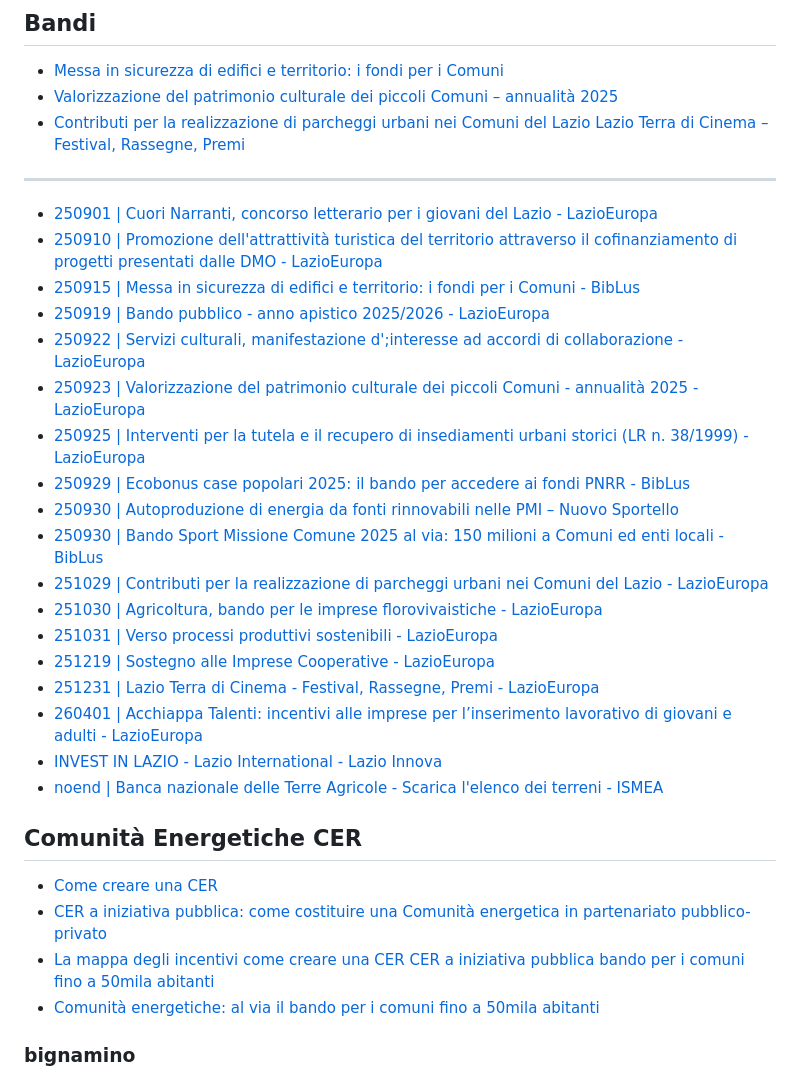
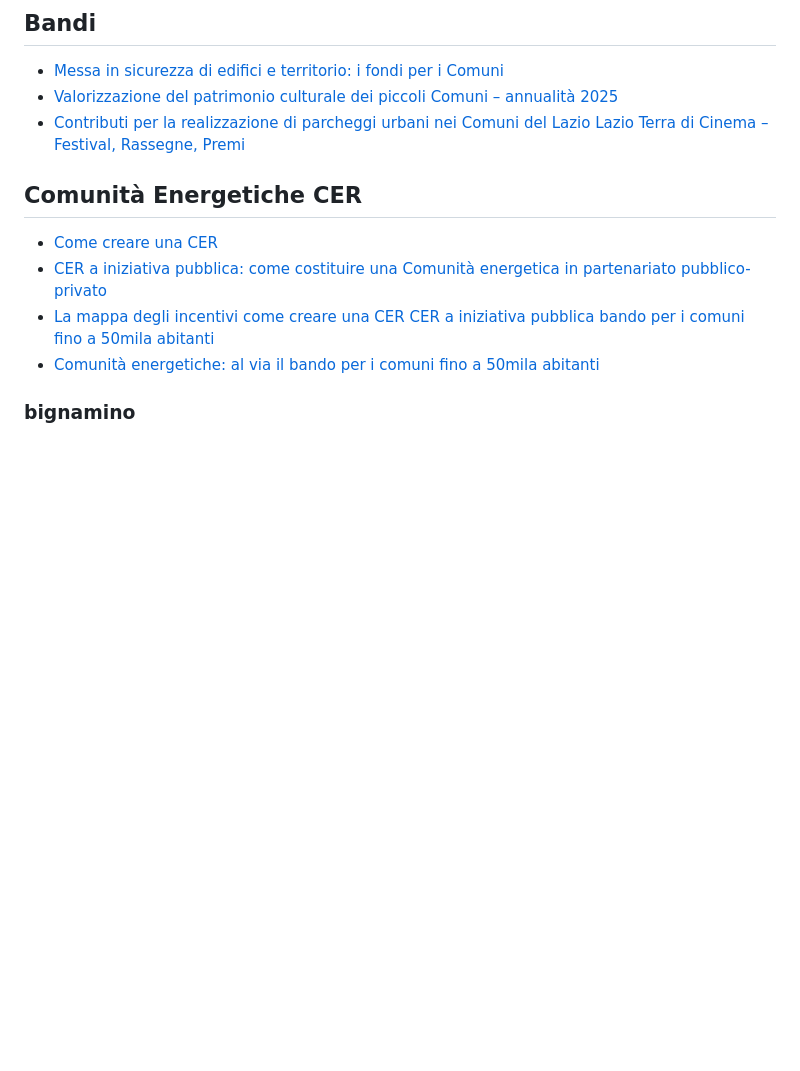
Before and after one commit to evrix/cer, a Markdown page: README.md, the part around the change. Rendered like a GitHub page; blank space fills up the shorter version.

```diff
--- a/README.md
+++ b/README.md
@@ -11,27 +11,6 @@
 - [Valorizzazione del patrimonio culturale dei piccoli Comuni – annualità 2025](https://www.lazioeuropa.it/bandi/valorizzazione-del-patrimonio-culturale-dei-piccoli-comuni-annualita-2025/)
 - [Contributi per la realizzazione di parcheggi urbani nei Comuni del Lazio](https://www.lazioeuropa.it/bandi/contributi-per-la-realizzazione-di-parcheggi-urbani-nei-comuni-del-lazio/)
 [Lazio Terra di Cinema – Festival, Rassegne, Premi](https://www.lazioeuropa.it/bandi/lazio-terra-di-cinema-festival-rassegne-premi/)
-
----
-
-- [250901 | Cuori Narranti, concorso letterario per i giovani del Lazio - LazioEuropa](https://www.lazioeuropa.it/bandi-regionali/cuori-narranti-concorso-letterario-per-i-giovani-del-lazio/)
-- [250910 | Promozione dell'attrattività turistica del territorio attraverso il cofinanziamento di progetti presentati dalle DMO - LazioEuropa](https://www.lazioeuropa.it/bandi/promozione-dellattrattivita-turistica-del-territorio-attraverso-il-cofinanziamento-di-progetti-presentati-dalle-dmo/)
-- [250915 | Messa in sicurezza di edifici e territorio: i fondi per i Comuni - BibLus](https://biblus.acca.it/contributi-messa-in-sicurezza-edifici-e-territorio/)
-- [250919 | Bando pubblico - anno apistico 2025/2026 - LazioEuropa](https://www.lazioeuropa.it/bandi-regionali/bando-pubblico-anno-apistico-2025-2026/)
-- [250922 | Servizi culturali, manifestazione d';interesse ad accordi di collaborazione - LazioEuropa](https://www.lazioeuropa.it/bandi/servizi-culturali-manifestazione-dinteresse-ad-accordi-di-collaborazione/)
-- [250923 | Valorizzazione del patrimonio culturale dei piccoli Comuni - annualità 2025 - LazioEuropa](https://www.lazioeuropa.it/bandi/valorizzazione-del-patrimonio-culturale-dei-piccoli-comuni-annualita-2025/)
-- [250925 | Interventi per la tutela e il recupero di insediamenti urbani storici (LR n. 38/1999) - LazioEuropa](https://www.lazioeuropa.it/bandi/interventi-per-la-tutela-e-il-recupero-di-insediamenti-urbani-storici-lr-n-38-1999/)
-- [250929 | Ecobonus case popolari 2025: il bando per accedere ai fondi PNRR - BibLus](https://biblus.acca.it/notizie/ecobonus-case-popolari-2025-il-bando-per-accedere-ai-fondi-pnrr/)
-- [250930 | Autoproduzione di energia da fonti rinnovabili nelle PMI – Nuovo Sportello](https://www.mimit.gov.it/it/incentivi/autoproduzione-di-energia-da-fonti-rinnovabili-nelle-pmi-nuovo-sportello)
-- [250930 | Bando Sport Missione Comune 2025 al via: 150 milioni a Comuni ed enti locali - BibLus](https://biblus.acca.it/bando-sport-missione-comune/)
-- [251029 | Contributi per la realizzazione di parcheggi urbani nei Comuni del Lazio - LazioEuropa](https://www.lazioeuropa.it/bandi/contributi-per-la-realizzazione-di-parcheggi-urbani-nei-comuni-del-lazio/)
-- [251030 | Agricoltura, bando per le imprese florovivaistiche - LazioEuropa](https://www.lazioeuropa.it/fsc/agricoltura-bando-per-le-imprese-florovivaistiche/)
-- [251031 | Verso processi produttivi sostenibili - LazioEuropa](https://www.lazioeuropa.it/bandi/verso-processi-produttivi-sostenibili/)
-- [251219 | Sostegno alle Imprese Cooperative - LazioEuropa](https://www.lazioeuropa.it/bandi/sostegno-alle-imprese-cooperative/)
-- [251231 | Lazio Terra di Cinema - Festival, Rassegne, Premi - LazioEuropa](https://www.lazioeuropa.it/bandi/lazio-terra-di-cinema-festival-rassegne-premi/)
-- [260401 | Acchiappa Talenti: incentivi alle imprese per l’inserimento lavorativo di giovani e adulti - LazioEuropa](https://www.lazioeuropa.it/bandi/acchiappa-talenti-incentivi-alle-imprese-per-linserimento-lavorativo-di-giovani-e-adulti/)
-- [INVEST IN LAZIO - Lazio International - Lazio Innova](https://www.lazioinnova.it/laziointernational/invest-in-lazio/)
-- [noend | Banca nazionale delle Terre Agricole - Scarica l&#39;elenco dei terreni - ISMEA](https://www.ismea.it/flex/FixedPages/Common/Bta-DownloadElencoTerreni.php/L/IT)
 
 ## Comunità Energetiche CER
 - [Come creare una CER](https://biblus.acca.it/come-creare-una-comunita-energetica-rinnovabile/)
```
